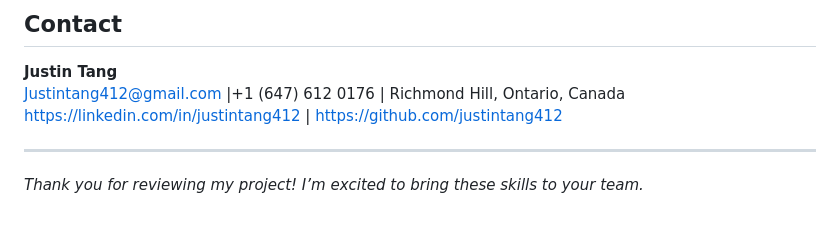
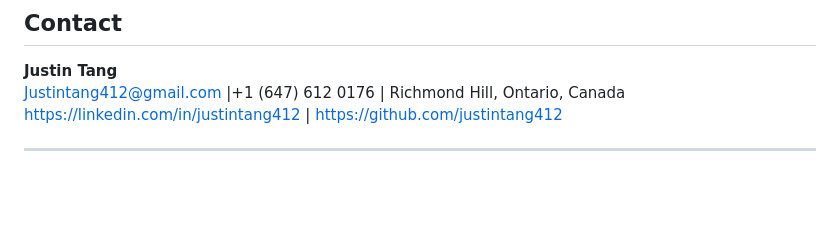
Before and after one commit to justintang412/EHR-CoPilot-App, a Markdown page: README.md, the part around the change. Drawn GitHub-style; blank space fills up the shorter version.

Commit message:
fix message

```diff
--- a/README.md
+++ b/README.md
@@ -140,5 +140,3 @@ Justintang412@gmail.com |+1 (647) 612 0176 | Richmond Hill, Ontario, Canada
 https://linkedin.com/in/justintang412 | https://github.com/justintang412
 
 ---
-
-*Thank you for reviewing my project! I’m excited to bring these skills to your team.*
```
